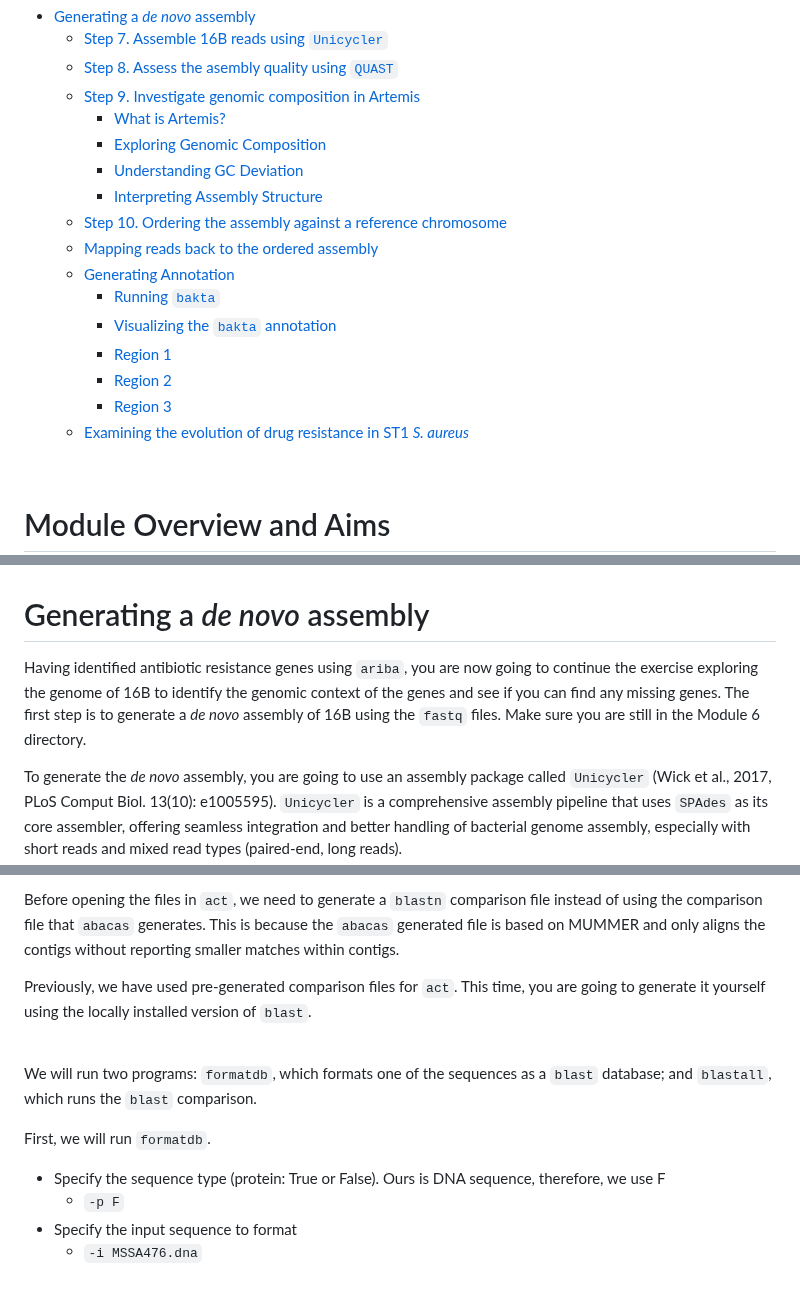
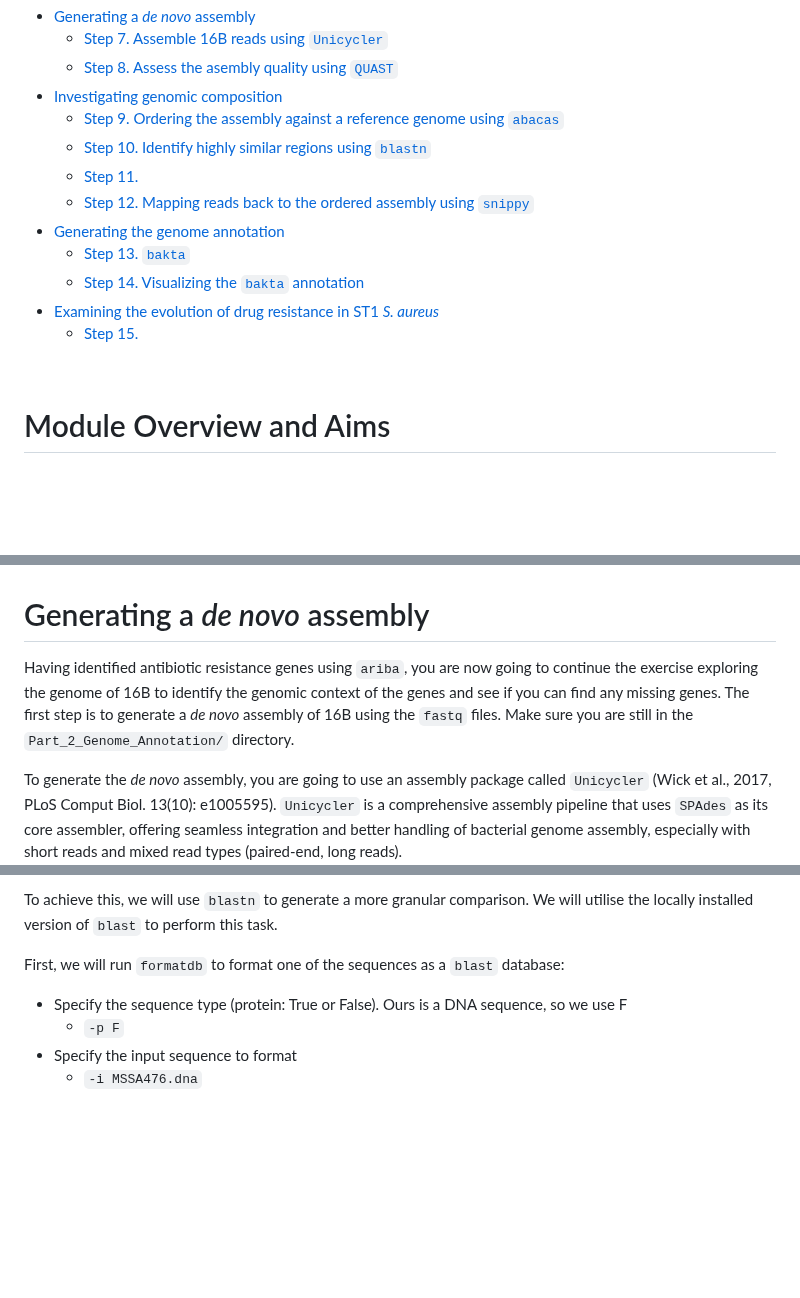
Before and after one commit to WCSCourses/GenEpiLAC2024, a Markdown page: Manuals/Genome_Assembly_Annotation/Genome_Assembly_Annotation.md, 3 parts joined by grey strips. Rendered like a GitHub page; blank space fills up the shorter version.

```diff
--- a/Manuals/Genome_Assembly_Annotation/Genome_Assembly_Annotation.md
+++ b/Manuals/Genome_Assembly_Annotation/Genome_Assembly_Annotation.md
@@ -28,20 +28,16 @@
 - [Generating a _de novo_ assembly](#generating-a-de-novo-assembly)
   - [Step 7. Assemble 16B reads using `Unicycler`](#step-7-assemble-16b-reads-using-unicycler)
   - [Step 8. Assess the asembly quality using `QUAST`](#step-8-assess-the-asembly-quality-using-quast)
-  - [Step 9. Investigate genomic composition in Artemis](#step-9-investigate-genomic-composition-in-artemis)
-    - [What is Artemis?](#what-is-artemis)
-    - [Exploring Genomic Composition](#exploring-genomic-composition)
-    - [Understanding GC Deviation](#understanding-gc-deviation)
-    - [Interpreting Assembly Structure](#interpreting-assembly-structure)
-  - [Step 10. Ordering the assembly against a reference chromosome](#step-10-ordering-the-assembly-against-a-reference-chromosome)
-  - [Mapping reads back to the ordered assembly](#mapping-reads-back-to-the-ordered-assembly)
-  - [Generating Annotation](#generating-annotation)
-    - [Running `bakta`](#running-bakta)
-    - [Visualizing the `bakta` annotation](#visualizing-the-bakta-annotation)
-    - [Region 1](#region-1)
-    - [Region 2](#region-2)
-    - [Region 3](#region-3)
-  - [Examining the evolution of drug resistance in ST1 _S. aureus_](#examining-the-evolution-of-drug-resistance-in-st1-s-aureus)
+- [Investigating genomic composition](#investigating-genomic-composition)
+  - [Step 9. Ordering the assembly against a reference genome using `abacas`](#step-9-ordering-the-assembly-against-a-reference-genome-using-abacas)
+  - [Step 10. Identify highly similar regions using `blastn`](#step-10-identify-highly-similar-regions-using-blastn)
+  - [Step 11.](#step-11)
+  - [Step 12. Mapping reads back to the ordered assembly using `snippy`](#step-12-mapping-reads-back-to-the-ordered-assembly-using-snippy)
+- [Generating the genome annotation](#generating-the-genome-annotation)
+  - [Step 13.  `bakta`](#step-13--bakta)
+  - [Step 14. Visualizing the `bakta` annotation](#step-14-visualizing-the-bakta-annotation)
+- [Examining the evolution of drug resistance in ST1 _S. aureus_](#examining-the-evolution-of-drug-resistance-in-st1-s-aureus)
+  - [Step 15.](#step-15)
 
 <br>
 
@@ -395,7 +391,7 @@ You can find the resistance phenotypes here: [Resistance phenotype of 16B, MW2 a
 
 # Generating a _de novo_ assembly
 
-Having identified antibiotic resistance genes using `ariba`, you are now going to continue the exercise exploring the genome of 16B to identify the genomic context of the genes and see if you can find any missing genes. The first step is to generate a _de novo_ assembly of 16B using the `fastq` files. Make sure you are still in the Module 6 directory.
+Having identified antibiotic resistance genes using `ariba`, you are now going to continue the exercise exploring the genome of 16B to identify the genomic context of the genes and see if you can find any missing genes. The first step is to generate a _de novo_ assembly of 16B using the `fastq` files. Make sure you are still in the `Part_2_Genome_Annotation/` directory.
 
 To generate the _de novo_ assembly, you are going to use an assembly package called `Unicycler` (Wick et al., 2017, PLoS Comput Biol. 13(10): e1005595). `Unicycler` is a comprehensive assembly pipeline that uses `SPAdes` as its core assembler, offering seamless integration and better handling of bacterial genome assembly, especially with short reads and mixed read types (paired-end, long reads).
 
@@ -661,15 +665,9 @@ Once `abacas` is done, we are going to use `act` to look at the newly ordered co
 
-Before opening the files in `act`, we need to generate a `blastn` comparison file instead of using the comparison file that `abacas` generates. This is because the `abacas` generated file is based on MUMMER and only aligns the contigs without reporting smaller matches within contigs.
+To achieve this, we will use `blastn` to generate a more granular comparison. We will utilise the locally installed version of `blast` to perform this task.
 
-Previously, we have used pre-generated comparison files for `act`. This time, you are going to generate it yourself using the locally installed version of `blast`.
+First, we will run `formatdb` to format one of the sequences as a `blast` database:
 
-<br>
-
-We will run two programs: `formatdb`, which formats one of the sequences as a `blast` database; and `blastall`, which runs the `blast` comparison.
-
-First, we will run `formatdb`.
-
-- Specify the sequence type (protein: True or False). Ours is DNA sequence, therefore, we use F
+- Specify the sequence type (protein: True or False). Ours is a DNA sequence, so we use F
     - `-p F`
 - Specify the input sequence to format
     - `-i MSSA476.dna`
```
Also changed, not shown: other parts of Manuals/Genome_Assembly_Annotation/Genome_Assembly_Annotation.md (+29 -17 lines).
